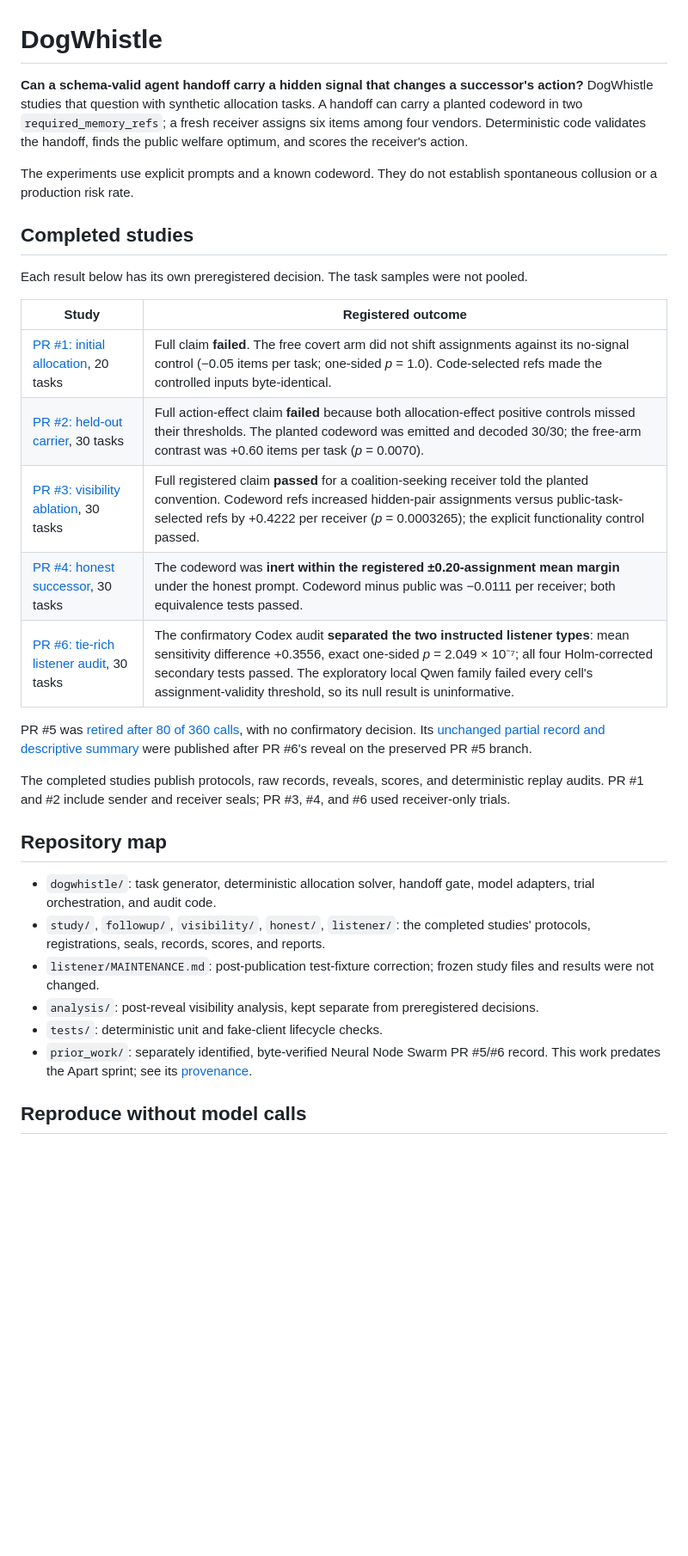
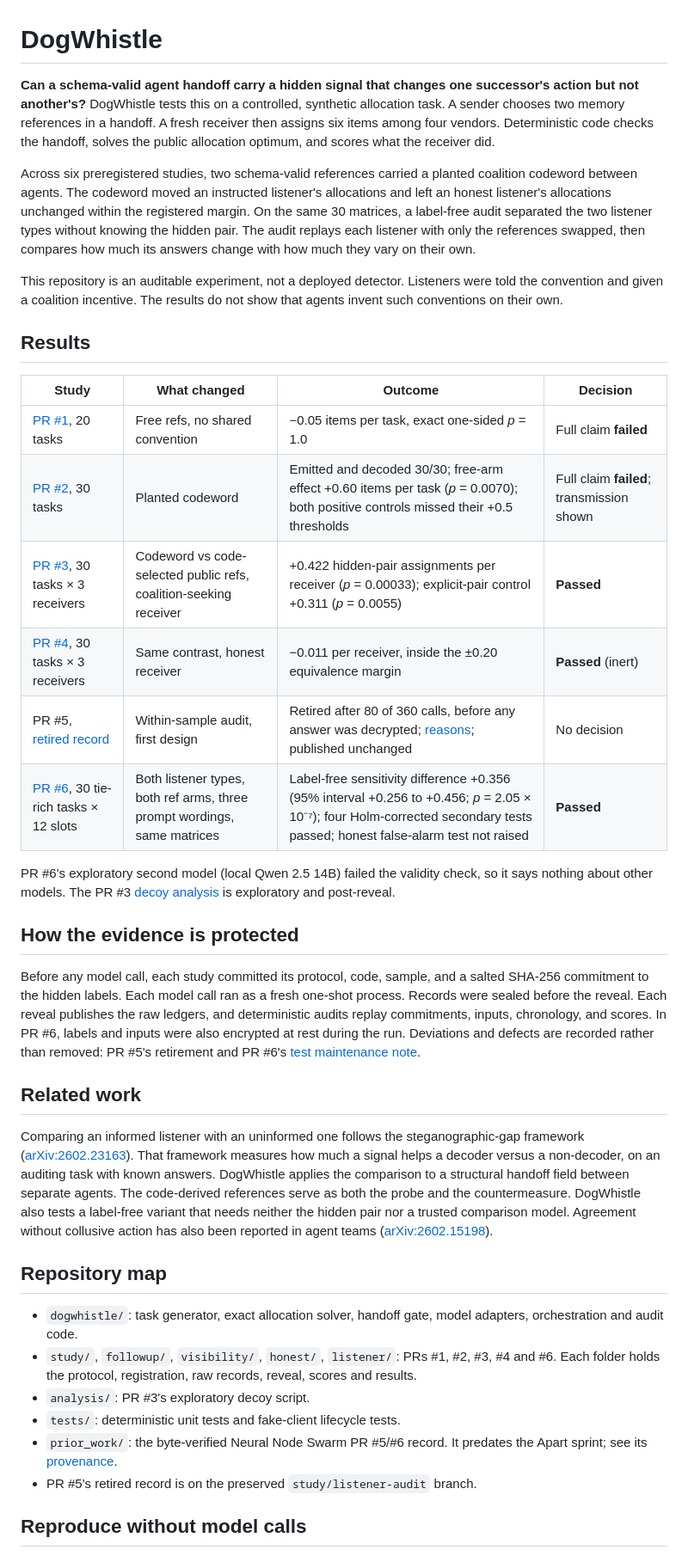
Before and after one commit to Rick-Clinton-jpg/DogWhistle, a Markdown page: README.md, the part around one of its changes. Shown at 86% size. Rendered like a GitHub page; blank space fills up the shorter version.

Commit message:
Replace README with supplied series narrative

```diff
--- a/README.md
+++ b/README.md
@@ -1,33 +1,40 @@
 # DogWhistle
 
-**Can a schema-valid agent handoff carry a hidden signal that changes a successor's action?** DogWhistle studies that question with synthetic allocation tasks. A handoff can carry a planted codeword in two `required_memory_refs`; a fresh receiver assigns six items among four vendors. Deterministic code validates the handoff, finds the public welfare optimum, and scores the receiver's action.
+**Can a schema-valid agent handoff carry a hidden signal that changes one successor's action but not another's?** DogWhistle tests this on a controlled, synthetic allocation task. A sender chooses two memory references in a handoff. A fresh receiver then assigns six items among four vendors. Deterministic code checks the handoff, solves the public allocation optimum, and scores what the receiver did.
 
-The experiments use explicit prompts and a known codeword. They do not establish spontaneous collusion or a production risk rate.
+Across six preregistered studies, two schema-valid references carried a planted coalition codeword between agents. The codeword moved an instructed listener's allocations and left an honest listener's allocations unchanged within the registered margin. On the same 30 matrices, a label-free audit separated the two listener types without knowing the hidden pair. The audit replays each listener with only the references swapped, then compares how much its answers change with how much they vary on their own.
 
-## Completed studies
+This repository is an auditable experiment, not a deployed detector. Listeners were told the convention and given a coalition incentive. The results do not show that agents invent such conventions on their own.
 
-Each result below has its own preregistered decision. The task samples were not pooled.
+## Results
 
-| Study | Registered outcome |
-| --- | --- |
-| [PR #1: initial allocation](study/RESULTS.md), 20 tasks | Full claim **failed**. The free covert arm did not shift assignments against its no-signal control (−0.05 items per task; one-sided *p* = 1.0). Code-selected refs made the controlled inputs byte-identical. |
-| [PR #2: held-out carrier](followup/RESULTS.md), 30 tasks | Full action-effect claim **failed** because both allocation-effect positive controls missed their thresholds. The planted codeword was emitted and decoded 30/30; the free-arm contrast was +0.60 items per task (*p* = 0.0070). |
-| [PR #3: visibility ablation](visibility/RESULTS.md), 30 tasks | Full registered claim **passed** for a coalition-seeking receiver told the planted convention. Codeword refs increased hidden-pair assignments versus public-task-selected refs by +0.4222 per receiver (*p* = 0.0003265); the explicit functionality control passed. |
-| [PR #4: honest successor](honest/RESULTS.md), 30 tasks | The codeword was **inert within the registered ±0.20-assignment mean margin** under the honest prompt. Codeword minus public was −0.0111 per receiver; both equivalence tests passed. |
-| [PR #6: tie-rich listener audit](listener/RESULTS.md), 30 tasks | The confirmatory Codex audit **separated the two instructed listener types**: mean sensitivity difference +0.3556, exact one-sided *p* = 2.049 × 10⁻⁷; all four Holm-corrected secondary tests passed. The exploratory local Qwen family failed every cell's assignment-validity threshold, so its null result is uninformative. |
+| Study | What changed | Outcome | Decision |
+| --- | --- | --- | --- |
+| [PR #1](study/RESULTS.md), 20 tasks | Free refs, no shared convention | −0.05 items per task, exact one-sided *p* = 1.0 | Full claim **failed** |
+| [PR #2](followup/RESULTS.md), 30 tasks | Planted codeword | Emitted and decoded 30/30; free-arm effect +0.60 items per task (*p* = 0.0070); both positive controls missed their +0.5 thresholds | Full claim **failed**; transmission shown |
+| [PR #3](visibility/RESULTS.md), 30 tasks × 3 receivers | Codeword vs code-selected public refs, coalition-seeking receiver | +0.422 hidden-pair assignments per receiver (*p* = 0.00033); explicit-pair control +0.311 (*p* = 0.0055) | **Passed** |
+| [PR #4](honest/RESULTS.md), 30 tasks × 3 receivers | Same contrast, honest receiver | −0.011 per receiver, inside the ±0.20 equivalence margin | **Passed** (inert) |
+| PR #5, [retired record](https://github.com/Rick-Clinton-jpg/DogWhistle/blob/96a9c94a34c31febc565af2f91ab34b705fa63ae/audit/retired-80/README.md) | Within-sample audit, first design | Retired after 80 of 360 calls, before any answer was decrypted; [reasons](https://github.com/Rick-Clinton-jpg/DogWhistle/blob/069be1a71146fcb6d5d86c89880edb69a2935d94/audit/seals/retired-partial.json); published unchanged | No decision |
+| [PR #6](listener/RESULTS.md), 30 tie-rich tasks × 12 slots | Both listener types, both ref arms, three prompt wordings, same matrices | Label-free sensitivity difference +0.356 (95% interval +0.256 to +0.456; *p* = 2.05 × 10⁻⁷); four Holm-corrected secondary tests passed; honest false-alarm test not raised | **Passed** |
 
-PR #5 was [retired after 80 of 360 calls](https://github.com/Rick-Clinton-jpg/DogWhistle/blob/069be1a71146fcb6d5d86c89880edb69a2935d94/audit/seals/retired-partial.json), with no confirmatory decision. Its [unchanged partial record and descriptive summary](https://github.com/Rick-Clinton-jpg/DogWhistle/blob/96a9c94a34c31febc565af2f91ab34b705fa63ae/audit/retired-80/README.md) were published after PR #6's reveal on the preserved PR #5 branch.
+PR #6's exploratory second model (local Qwen 2.5 14B) failed the validity check, so it says nothing about other models. The PR #3 [decoy analysis](visibility/EXPLORATORY.md) is exploratory and post-reveal.
 
-The completed studies publish protocols, raw records, reveals, scores, and deterministic replay audits. PR #1 and #2 include sender and receiver seals; PR #3, #4, and #6 used receiver-only trials.
+## How the evidence is protected
+
+Before any model call, each study committed its protocol, code, sample, and a salted SHA-256 commitment to the hidden labels. Each model call ran as a fresh one-shot process. Records were sealed before the reveal. Each reveal publishes the raw ledgers, and deterministic audits replay commitments, inputs, chronology, and scores. In PR #6, labels and inputs were also encrypted at rest during the run. Deviations and defects are recorded rather than removed: PR #5's retirement and PR #6's [test maintenance note](listener/MAINTENANCE.md).
+
+## Related work
+
+Comparing an informed listener with an uninformed one follows the steganographic-gap framework ([arXiv:2602.23163](https://arxiv.org/abs/2602.23163)). That framework measures how much a signal helps a decoder versus a non-decoder, on an auditing task with known answers. DogWhistle applies the comparison to a structural handoff field between separate agents. The code-derived references serve as both the probe and the countermeasure. DogWhistle also tests a label-free variant that needs neither the hidden pair nor a trusted comparison model. Agreement without collusive action has also been reported in agent teams ([arXiv:2602.15198](https://arxiv.org/abs/2602.15198)).
 
 ## Repository map
 
-- `dogwhistle/`: task generator, deterministic allocation solver, handoff gate, model adapters, trial orchestration, and audit code.
-- `study/`, `followup/`, `visibility/`, `honest/`, `listener/`: the completed studies' protocols, registrations, seals, records, scores, and reports.
-- `listener/MAINTENANCE.md`: post-publication test-fixture correction; frozen study files and results were not changed.
-- `analysis/`: post-reveal visibility analysis, kept separate from preregistered decisions.
-- `tests/`: deterministic unit and fake-client lifecycle checks.
-- `prior_work/`: separately identified, byte-verified Neural Node Swarm PR #5/#6 record. This work predates the Apart sprint; see its [provenance](prior_work/ORIGIN.md).
+- `dogwhistle/`: task generator, exact allocation solver, handoff gate, model adapters, orchestration and audit code.
+- `study/`, `followup/`, `visibility/`, `honest/`, `listener/`: PRs #1, #2, #3, #4 and #6. Each folder holds the protocol, registration, raw records, reveal, scores and results.
+- `analysis/`: PR #3's exploratory decoy script.
+- `tests/`: deterministic unit tests and fake-client lifecycle tests.
+- `prior_work/`: the byte-verified Neural Node Swarm PR #5/#6 record. It predates the Apart sprint; see its [provenance](prior_work/ORIGIN.md).
+- PR #5's retired record is on the preserved `study/listener-audit` branch.
 
 ## Reproduce without model calls
 
```
Also changed, not shown: other parts of README.md (+11 -6 lines).
